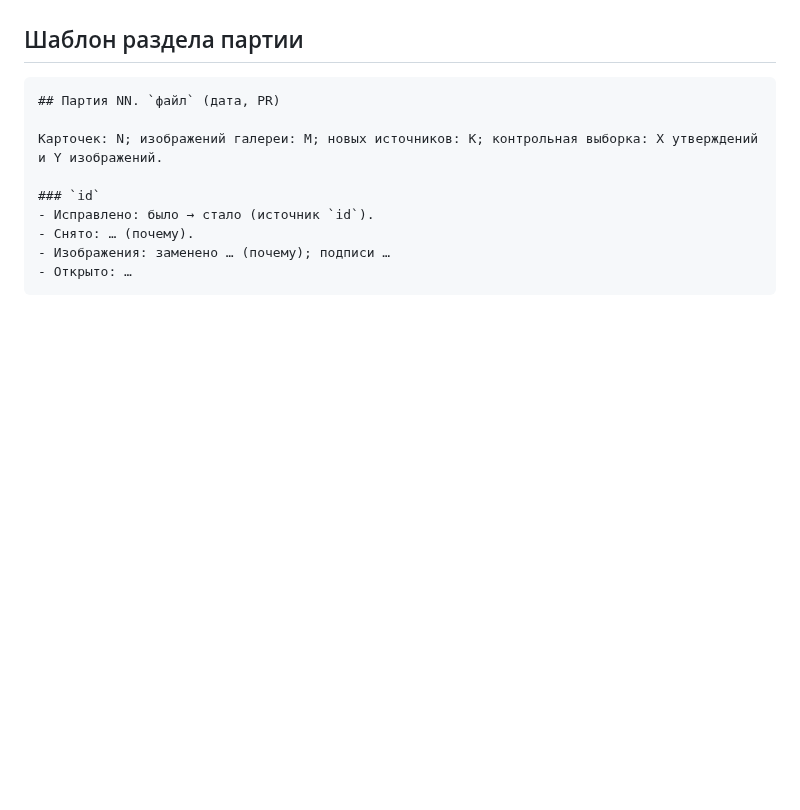
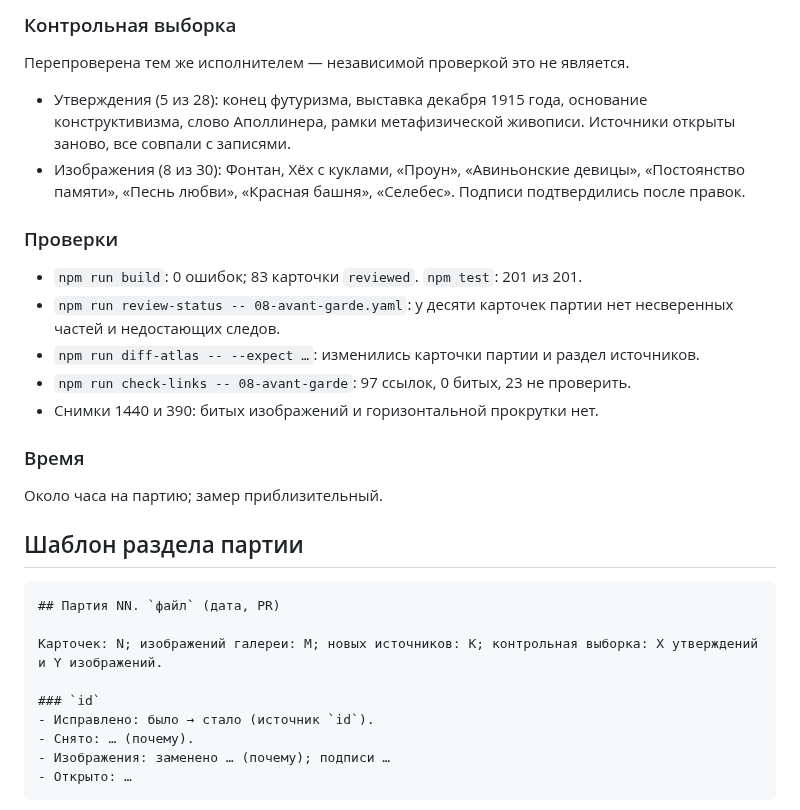
Before and after one commit to amchercashin/aesthetics-atlas, a Markdown page: docs/card-review-2026.md, the part around one of its changes. Rendered like a GitHub page; blank space fills up the shorter version.

Commit message:
Журнал партии 08a
Refs #44 #45 #48

````diff
--- a/docs/card-review-2026.md
+++ b/docs/card-review-2026.md
@@ -614,3 +663,18 @@
+### Контрольная выборка
+Перепроверена тем же исполнителем — независимой проверкой это не является.
+- Утверждения (5 из 28): конец футуризма, выставка декабря 1915 года, основание конструктивизма, слово Аполлинера, рамки метафизической живописи. Источники открыты заново, все совпали с записями.
+- Изображения (8 из 30): Фонтан, Хёх с куклами, «Проун», «Авиньонские девицы», «Постоянство памяти», «Песнь любви», «Красная башня», «Селебес». Подписи подтвердились после правок.
+
+### Проверки
+- `npm run build`: 0 ошибок; 83 карточки `reviewed`. `npm test`: 201 из 201.
+- `npm run review-status -- 08-avant-garde.yaml`: у десяти карточек партии нет несверенных частей и недостающих следов.
+- `npm run diff-atlas -- --expect …`: изменились карточки партии и раздел источников.
+- `npm run check-links -- 08-avant-garde`: 97 ссылок, 0 битых, 23 не проверить.
+- Снимки 1440 и 390: битых изображений и горизонтальной прокрутки нет.
+
+### Время
+Около часа на партию; замер приблизительный.
+
 ## Шаблон раздела партии
 
 ```
````
Also changed, not shown: other parts of docs/card-review-2026.md (+49 -0 lines).
